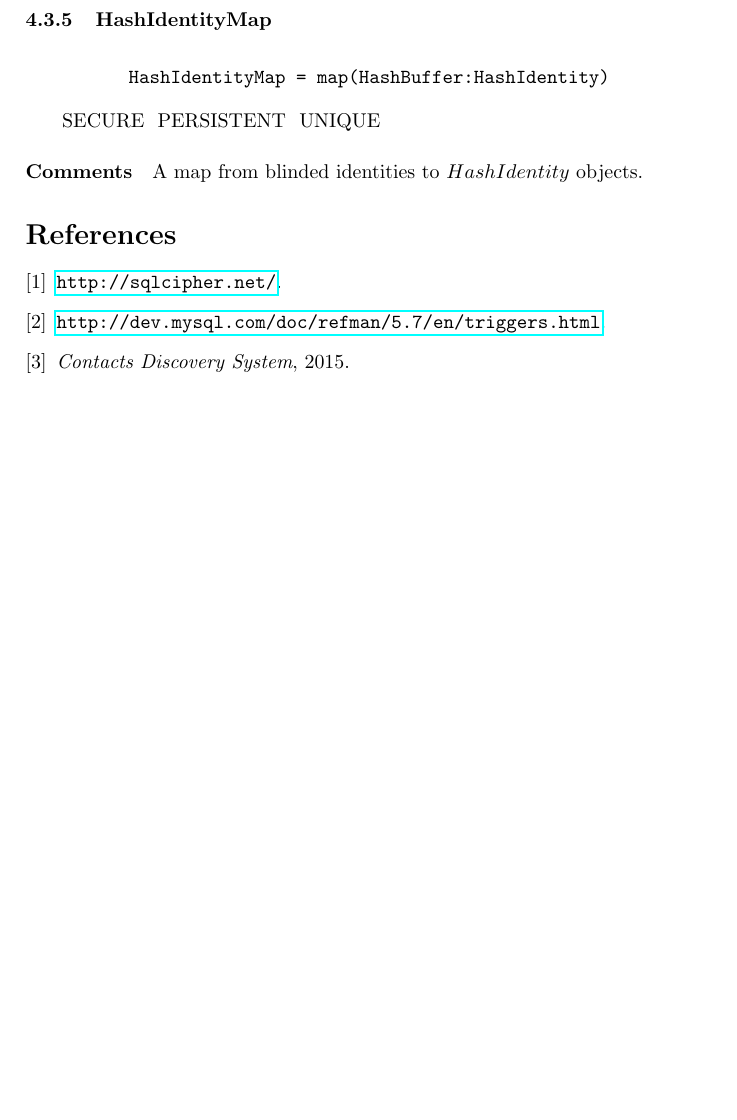
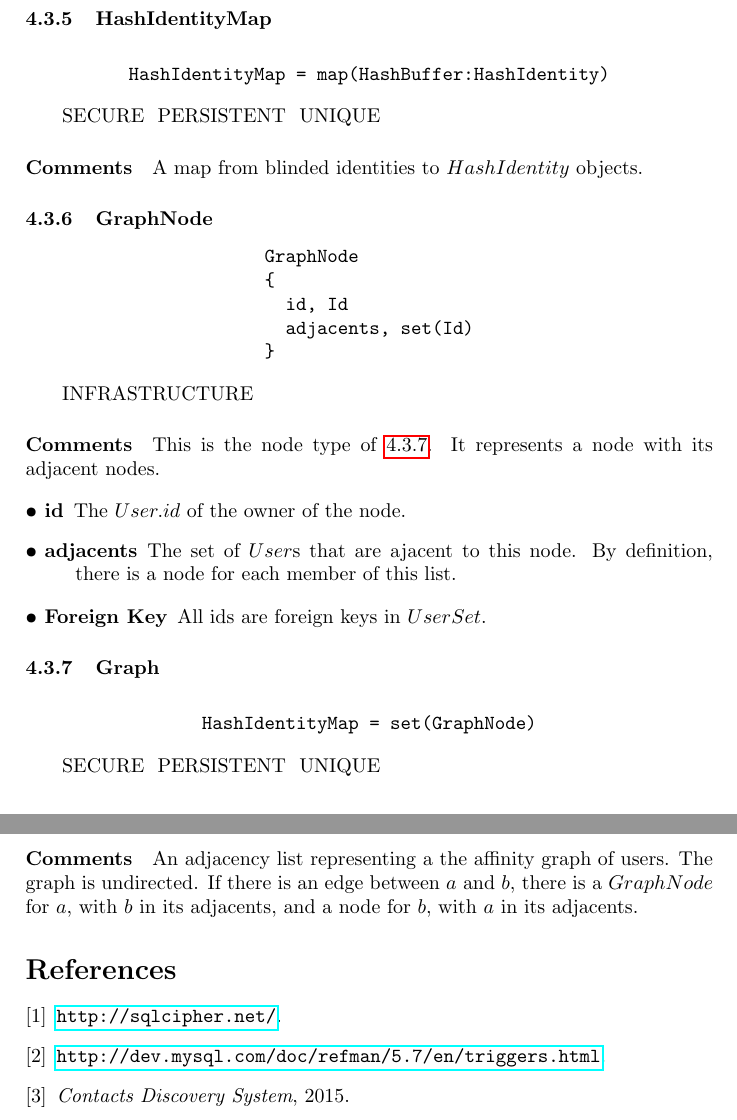
Before and after one commit to koumoutsas/contacts, a LaTeX document (Doc/Data Structures Specification.tex): part of page 17 of 17 before the commit and two parts of pages 17 and 18 of 18 after it, the two joined at a grey line, cut so that both start at the same text, the shorter picture padded with empty space. Compiled offline with pdfLaTeX.

Commit message:
Graph data structure

```diff
--- a/Doc/Data Structures Specification.tex
+++ b/Doc/Data Structures Specification.tex
@@ -1043,6 +1043,54 @@ HashIdentityMap = map(HashBuffer:HashIdentity)
 \paragraph*{Comments}
 A map from blinded identities to $HashIdentity$ objects.
 
+\subsubsection{GraphNode}
+
+\begin{verbbox}
+GraphNode
+{
+  id, Id
+  adjacents, set(Id)
+}
+\end{verbbox}
+\begin{center}
+\theverbbox
+\end{center}
+
+\begin{inparaitem}[ ]
+ \item \infrastructure
+\end{inparaitem}
+
+\paragraph*{Comments}
+This is the node type of \ref{sec:structure:server:graph}. It represents a node with its adjacent nodes.
+
+\SpecialItem
+\begin{description}
+ \item[id] The $User.id$ of the owner of the node.
+ \item[adjacents] The set of $User$s that are ajacent to this node. By definition, there is a node for each member of this list.
+\end{description}
+
+\SpecialItem
+\begin{description}
+ \item[Foreign Key] All ids are foreign keys in $UserSet$.
+\end{description}
+
+\subsubsection{Graph}
+\label{sec:structure:server:graph}
+\begin{verbbox}
+HashIdentityMap = set(GraphNode)
+\end{verbbox}
+\begin{center}
+\theverbbox
+\end{center}
+
+\begin{inparaitem}[ ]
+ \item \secure
+ \item \persistent
+ \item \unique
+\end{inparaitem}
+
+\paragraph*{Comments}
+An adjacency list representing a the affinity graph of users. The graph is undirected. If there is an edge between $a$ and $b$, there is a $GraphNode$ for $a$, with $b$ in its adjacents, and a node for $b$, with $a$ in its adjacents.
 \bibliography{spec,dataStructures}
 \bibliographystyle{plain}
 
```
Also changed, not shown: Doc/Flow and Protocol Specification.tex (+2 -6 lines), 2 other files.
